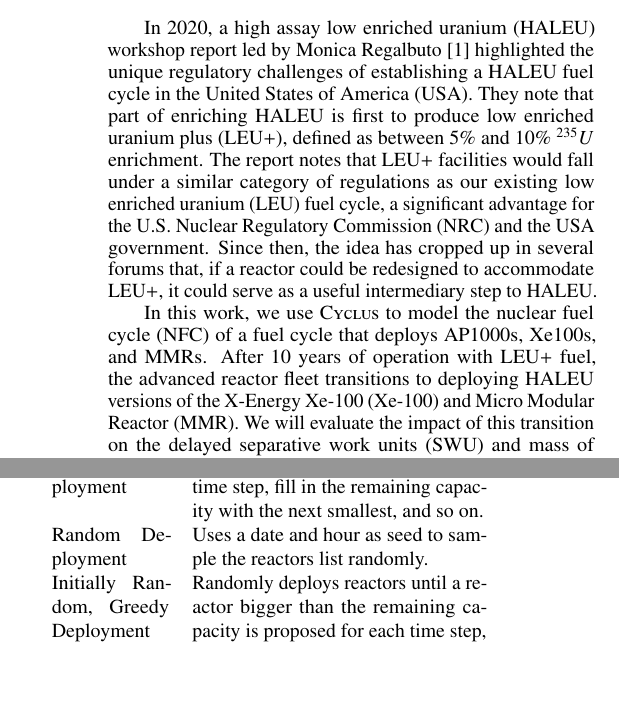
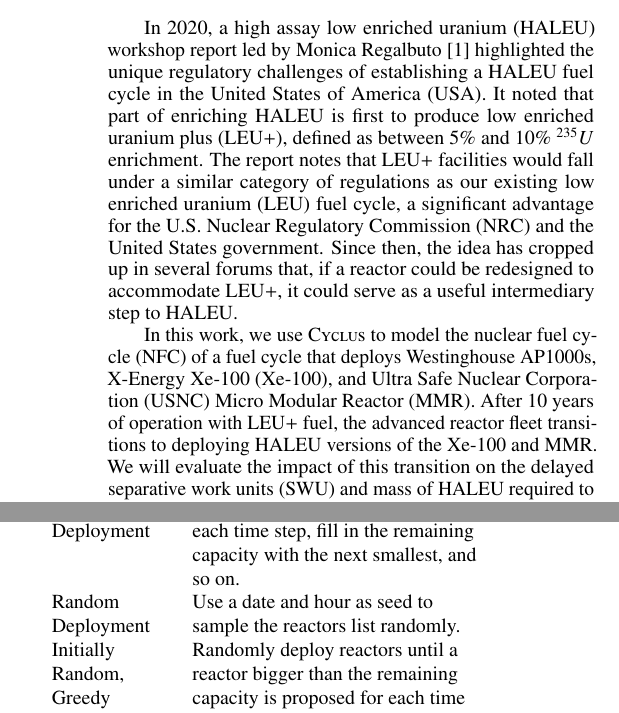
Before and after one commit to arfc/2025-ryan-twofcs, a LaTeX document (abstract/nryan_twofcs_abstract.tex): two parts of the columns of page 1 of 2, joined at a grey line, cut so that both start at the same text, the shorter picture padded with empty space. Compiled offline with pdfLaTeX.

Commit message:
address @katyhuff feedback

```diff
--- a/abstract/nryan_twofcs_abstract.tex
+++ b/abstract/nryan_twofcs_abstract.tex
@@ -23,8 +23,10 @@
 
 \usepackage{algorithm}
 \usepackage{algpseudocode}
+\usepackage{array}
 
 \usepackage{xspace}
+\usepackage{multirow}
 
 \newcommand{\cycamore}{\textsc{Cycamore}\xspace}
 \newcommand{\cyclus}{\textsc{Cyclus}\xspace}
@@ -38,7 +40,7 @@
 %%%%%%%%%%%%%%%%%%%%%%%%%%%%%%%%%%%%%%%%%%%%%%%%%%%%%%%%%%%%%%%%%%%%%%%%%%%%%%%%
 \section{Introduction}
 
-In 2020, a \gls{haleu} workshop report led by Monica Regalbuto \cite{regalbuto_high_assay_2020} highlighted the unique regulatory challenges of establishing a \gls{haleu} fuel cycle in the \gls{usa}. They note that part of enriching \gls{haleu} is first to produce \gls{leup}, defined as between 5\% and 10\% $^{235}U$ enrichment. The report notes that \gls{leup} facilities would fall under a similar category of regulations as our existing \gls{leu} fuel cycle, a significant advantage for the \gls{nrc} and the \gls{usa} government. Since then, the idea has cropped up in several forums that, if a reactor could be redesigned to accommodate \gls{leup}, it could serve as a useful intermediary step to \gls{haleu}.
+In 2020, a \gls{haleu} workshop report led by Monica Regalbuto \cite{regalbuto_high_assay_2020} highlighted the unique regulatory challenges of establishing a \gls{haleu} fuel cycle in the \gls{usa}. It noted that part of enriching \gls{haleu} is first to produce \gls{leup}, defined as between 5\% and 10\% $^{235}U$ enrichment. The report notes that \gls{leup} facilities would fall under a similar category of regulations as our existing \gls{leu} fuel cycle, a significant advantage for the \gls{nrc} and the United States government. Since then, the idea has cropped up in several forums that, if a reactor could be redesigned to accommodate \gls{leup}, it could serve as a useful intermediary step to \gls{haleu}.
 
 % To enrich to up to \gls{haleu}, facilities such as TRISO-X LLC and Kairos Power Atlas Fuel Fabrication Facility must build . Thus, \gls{leup} is an attractive intermediary step for servicers wishing to minimize the size of a Category II facility (thereby reducing costs) as it is the same category we have historically licensed for \gls{leu} fuel enrichment.
 
@@ -46,7 +48,7 @@
 
 % One of the primary advantages for a fuel cycle containing \gls{leup} is that the facility to produce it would fall under the same licensing category as \gls{leu} fuel. The \gls{nrc} defines a \textit{special nuclear material of low strategic significance} as meeting one of three criteria, the most notable of which for our purposes is "(3) 10,000 grams or more of uranium-235 (contained in uranium enriched above natural but less than 10 percent in the U–235 isotope)," \cite{nrc_catiii}. This facility definition is where the upper limit of the \gls{leup} range arises.
 
-In this work, we use \cyclus to model the \gls{nfc} of a fuel cycle that deploys AP1000s, Xe100s, and MMRs. After 10 years of operation with \gls{leup} fuel, the advanced reactor fleet transitions to deploying \gls{haleu} versions of the \gls{xe} and \gls{mmr}. We will evaluate the impact of this transition on the delayed \gls{swu} and mass of \gls{haleu} required to meet various demand growth scenarios.
+In this work, we use \cyclus to model the \gls{nfc} of a fuel cycle that deploys Westinghouse AP1000s, \gls{xe}, and \gls{usnc} \gls{mmr}. After 10 years of operation with \gls{leup} fuel, the advanced reactor fleet transitions to deploying \gls{haleu} versions of the \gls{xe} and \gls{mmr}. We will evaluate the impact of this transition on the delayed \gls{swu} and mass of \gls{haleu} required to meet various demand growth scenarios.
 
 
 %%%%%%%%%%%%%%%%%%%%%%%%%%%%%%%%%%%%%%%%%%%%%%%%%%%%%%%%%%%%%%%%%%%%%%%%%%%%%%%%
@@ -76,32 +78,36 @@
   \centering
   \caption{Demand Growth Scenarios}
   \label{tab:demand_scenarios}
-  \begin{tabular}{c c c}
+  \begin{tabular}{l c c}
       \hline
       \textbf{Demand Growth} & \textbf{Year-to-Year Increase} & \textbf{Source}\\
       \hline
-      No growth & 0\% & na\\
-      Low growth & 0.17\%, 0.5\%, 1\%, & \cite{eia_aeo_2023}\\
-      High growth & 3.5\%, 5.6\% & \cite{julie_liftoff_pathways_2024}\\
+      No Growth & 0\% & na\\
+      \multirow{3}{*}{Low Growth} & 0.17\% & \cite{eia_aeo_2023}\\
+       & 0.5\% & \cite{eia_aeo_2023}\\
+       & 1\% & \cite{eia_aeo_2023}\\
+       \multirow{2}{*}{High Growth} & 3.5\% & \cite{julie_liftoff_pathways_2024} \\
+       & 5.6\% & \cite{julie_liftoff_pathways_2024}\\
       \hline
   \end{tabular}
 \end{table}
+
 In Table \ref{tab:deployment_schemes}, we describe the three schemes we used to deploy reactors to meet the energy demand. Through the greedy scheme, we are not attempting to capture the complexity of the deployment problem but rather to explore the implications of deploying a certain number of reactors. This random deployment is a proxy for the complexity of the real-world deployment problem; however, it does not include the nuance of how individual deployments meet an end user's needs, which will drive the strategic decisions that utilities and ratepayers behind the meter make in their reactor choices. Combining the random and greedy schemes allows us to inject some uncertainty around which reactor will be deployed at any given time while ensuring meeting the demand efficiently.
 
 \begin{table}[h]
   \centering
   \caption{Deployment Schemes}
   \label{tab:deployment_schemes}
-  \begin{tabular}{p{0.24\linewidth} p{0.60\linewidth}}
+  \begin{tabular}{>{\raggedright}p{0.24\linewidth}>{\raggedright\arraybackslash}p{0.60\linewidth}}
       \hline
       Scheme & Description \\
       \hline
       Greedy Deployment & Deploy the largest
       reactor first at each time step, fill in the remaining capacity with
       the next smallest, and so on. \\
-      Random Deployment & Uses a date and hour as seed to sample the
+      Random Deployment & Use a date and hour as seed to sample the
       reactors list randomly. \\
-      Initially Random, Greedy Deployment & Randomly deploys reactors until
+      Initially Random, Greedy Deployment & Randomly deploy reactors until
       a reactor bigger than the remaining capacity is proposed for each time step,
       then fills the remaining capacity with the greedy algorithm. \\
       \hline
```
Also changed, not shown: abstract/nryan_twofcs_abstract.pdf.
